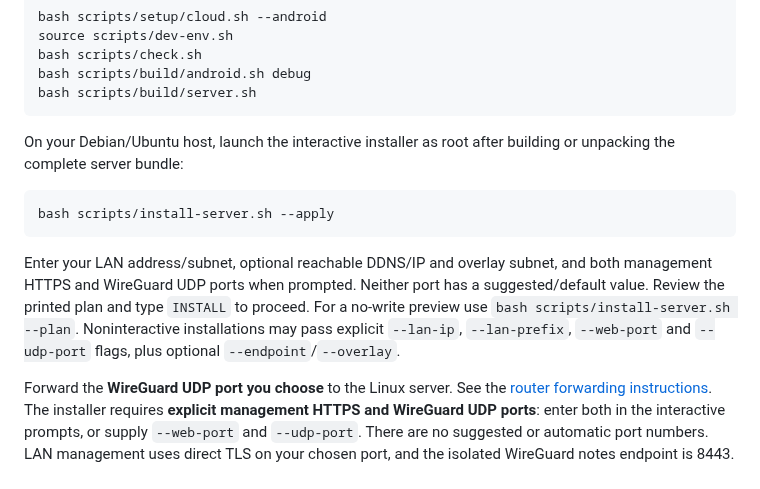
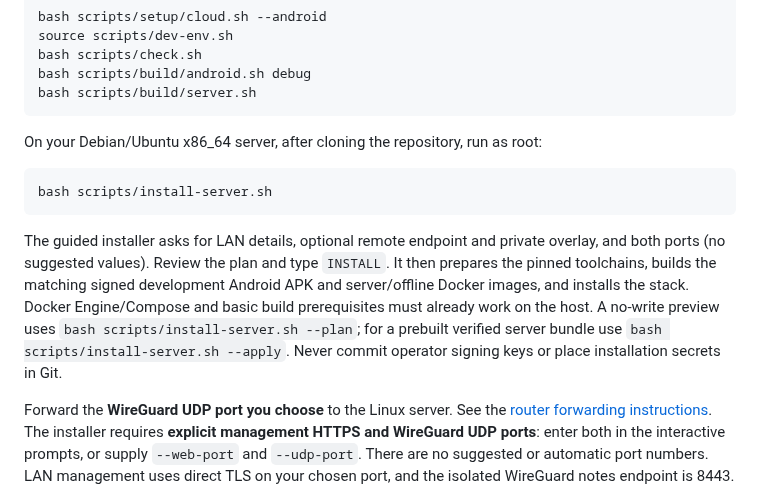
Before and after one commit to argentumseven/field-notes, a Markdown page: README.md, the part around the change. Drawn GitHub-style.

Commit message:
Document Bungee-style one-command source installer

````diff
--- a/README.md
+++ b/README.md
@@ -75,19 +75,21 @@ bash scripts/build/android.sh debug
 bash scripts/build/server.sh
 ```
 
-On your Debian/Ubuntu host, launch the interactive installer as root after building
-or unpacking the complete server bundle:
+On your Debian/Ubuntu x86_64 server, after cloning the repository, run as root:
 
 ```sh
-bash scripts/install-server.sh --apply
+bash scripts/install-server.sh
 ```
 
-Enter your LAN address/subnet, optional reachable DDNS/IP and overlay subnet, and
-both management HTTPS and WireGuard UDP ports when prompted. Neither port has a
-suggested/default value. Review the printed plan and type `INSTALL` to proceed.
-For a no-write preview use `bash scripts/install-server.sh --plan`.
-Noninteractive installations may pass explicit `--lan-ip`, `--lan-prefix`,
-`--web-port` and `--udp-port` flags, plus optional `--endpoint`/`--overlay`.
+The guided installer asks for LAN details, optional remote endpoint and private
+overlay, and both ports (no suggested values). Review the plan and type
+`INSTALL`. It then prepares the pinned toolchains, builds the matching
+signed development Android APK and server/offline Docker images, and installs
+the stack. Docker Engine/Compose and basic build prerequisites must already
+work on the host. A no-write preview uses
+`bash scripts/install-server.sh --plan`; for a prebuilt verified server
+bundle use `bash scripts/install-server.sh --apply`.
+Never commit operator signing keys or place installation secrets in Git.
 
 Forward the **WireGuard UDP port you choose** to the Linux server.
 See the [router forwarding instructions](docs/RUNNING.md#fresh-home-server).
````
